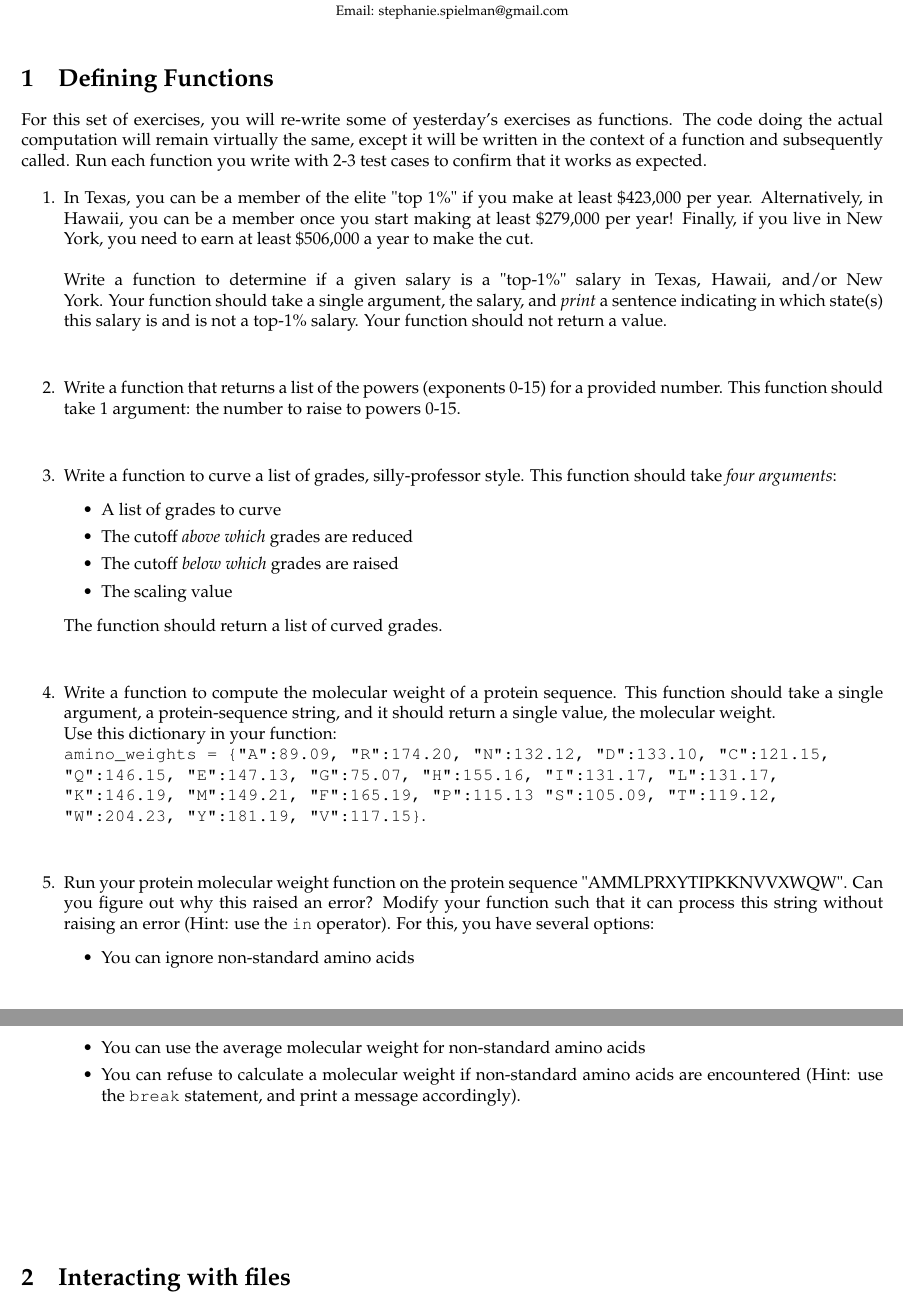
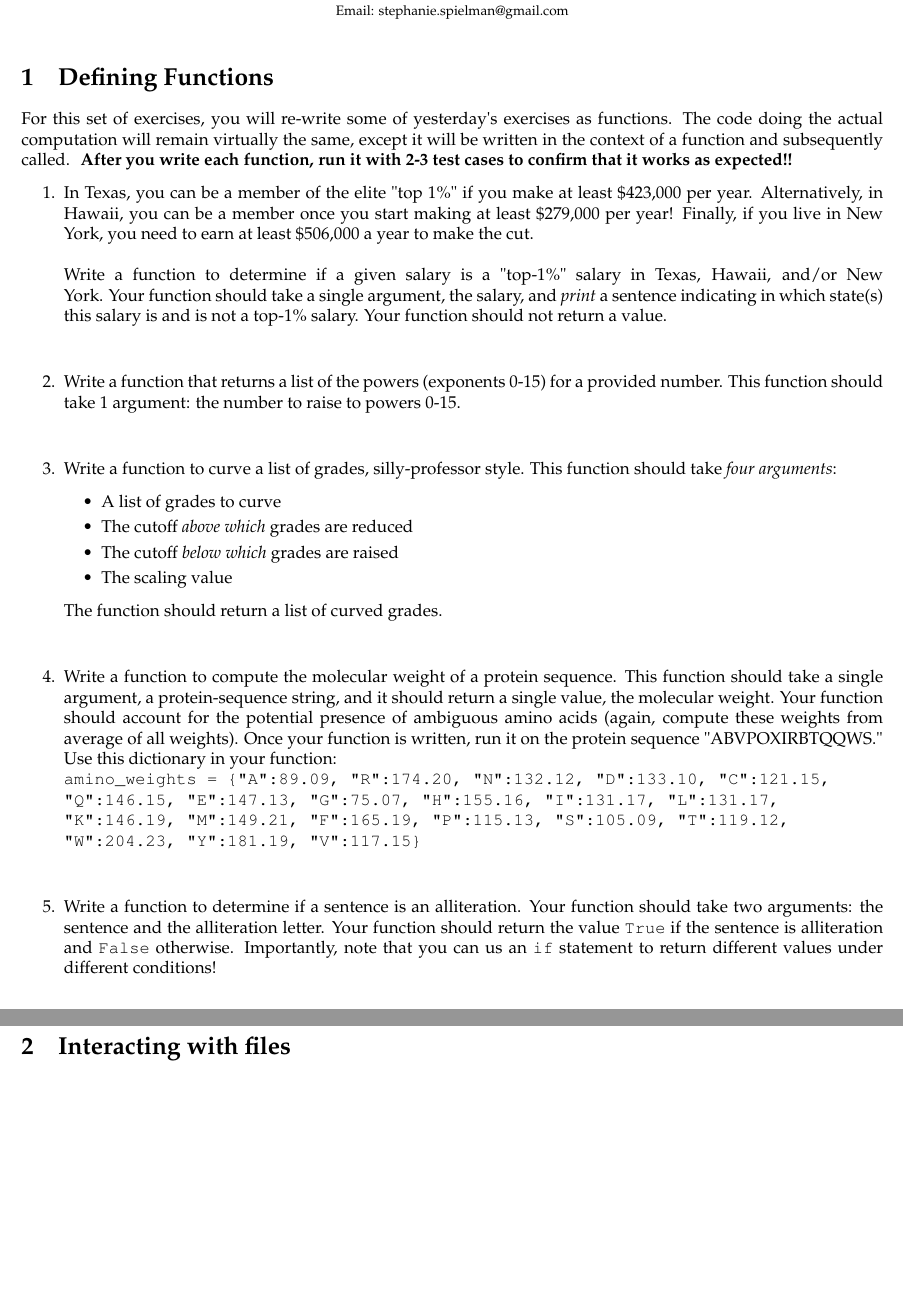
Before and after one commit to BjornFJohansson/ccbb_bigdata2015_python, a LaTeX problem sheet (exercises/exercises_day3.tex): two parts of pages 1 and 2 of 3, joined at a grey line, cut so that both start at the same text, the shorter picture padded with empty space. Compiled offline with pdfLaTeX.

Commit message:
update day3 exerciseS

```diff
--- a/exercises/exercises_day3.tex
+++ b/exercises/exercises_day3.tex
@@ -17,7 +17,7 @@
 \newcommand{\code}[1]{\texttt{#1}}  % let's not use bold for now
 \sloppypar
 \setlength\parindent{0pt}
-
+\usepackage{textcomp}
 
 \begin{document}
 
@@ -28,7 +28,7 @@
 
 \section{Defining Functions}
 
-For this set of exercises, you will re-write some of yesterday's exercises as functions. The code doing the actual computation will remain virtually the same, except it will be written in the context of a function and subsequently called. Run each function you write with 2-3 test cases to confirm that it works as expected.
+For this set of exercises, you will re-write some of yesterday\textquotesingle s exercises as functions. The code doing the actual computation will remain virtually the same, except it will be written in the context of a function and subsequently called. \textbf{ After you write each function, run it with 2-3 test cases to confirm that it works as expected!!}
 
 \begin{enumerate}[itemsep=5ex]
 
@@ -46,16 +46,10 @@ For this set of exercises, you will re-write some of yesterday's exercises as fu
 	\end{itemize}
 	The function should return a list of curved grades.
 
-	\item Write a function to compute the molecular weight of a protein sequence. This function should take a single argument, a protein-sequence string, and it should return a single value, the molecular weight. \\ Use this dictionary in your function:
-	\\ \code{ amino\_weights = \{"A":89.09, "R":174.20, "N":132.12, "D":133.10, "C":121.15, "Q":146.15, "E":147.13, "G":75.07, "H":155.16, "I":131.17, "L":131.17, "K":146.19, "M":149.21, "F":165.19, "P":115.13 "S":105.09, "T":119.12, "W":204.23, "Y":181.19, "V":117.15\}}.
+	\item Write a function to compute the molecular weight of a protein sequence. This function should take a single argument, a protein-sequence string, and it should return a single value, the molecular weight. Your function should account for the potential presence of ambiguous amino acids (again, compute these weights from average of all weights). Once your function is written, run it on the protein sequence "ABVPOXIRBTQQWS." \\ Use this dictionary in your function:
+	\\ \code{ amino\_weights = \{"A":89.09, "R":174.20, "N":132.12, "D":133.10, "C":121.15, "Q":146.15, "E":147.13, "G":75.07, "H":155.16, "I":131.17, "L":131.17, "K":146.19, "M":149.21, "F":165.19, "P":115.13, "S":105.09, "T":119.12, "W":204.23, "Y":181.19, "V":117.15\}}
 
-	\item Run your protein molecular weight function on the protein sequence "AMMLPRXYTIPKKNVVXWQW". Can you figure out why this raised an error? Modify your function such that it can process this string without raising an error (Hint: use the \code{in} operator). For this, you have several options:
-	\begin{itemize}
-		\item You can ignore non-standard amino acids
-		\item You can use the average molecular weight for non-standard amino acids
-		\item You can refuse to calculate a molecular weight if non-standard amino acids are encountered (Hint: use the \code{break} statement, and print a message accordingly).
-	\end{itemize}
-
+	\item Write a function to determine if a sentence is an alliteration. Your function should take two arguments: the sentence and the alliteration letter. Your function should return the value \code{True} if the sentence is alliteration and \code{False} otherwise. Importantly, note that you can us an \code{if} statement to return different values under different conditions!
 
 \end{enumerate}
 
```
Also changed, not shown: exercises/exercises_day3.pdf, exercises/exercises_day3.tex (2 more changed lines).
